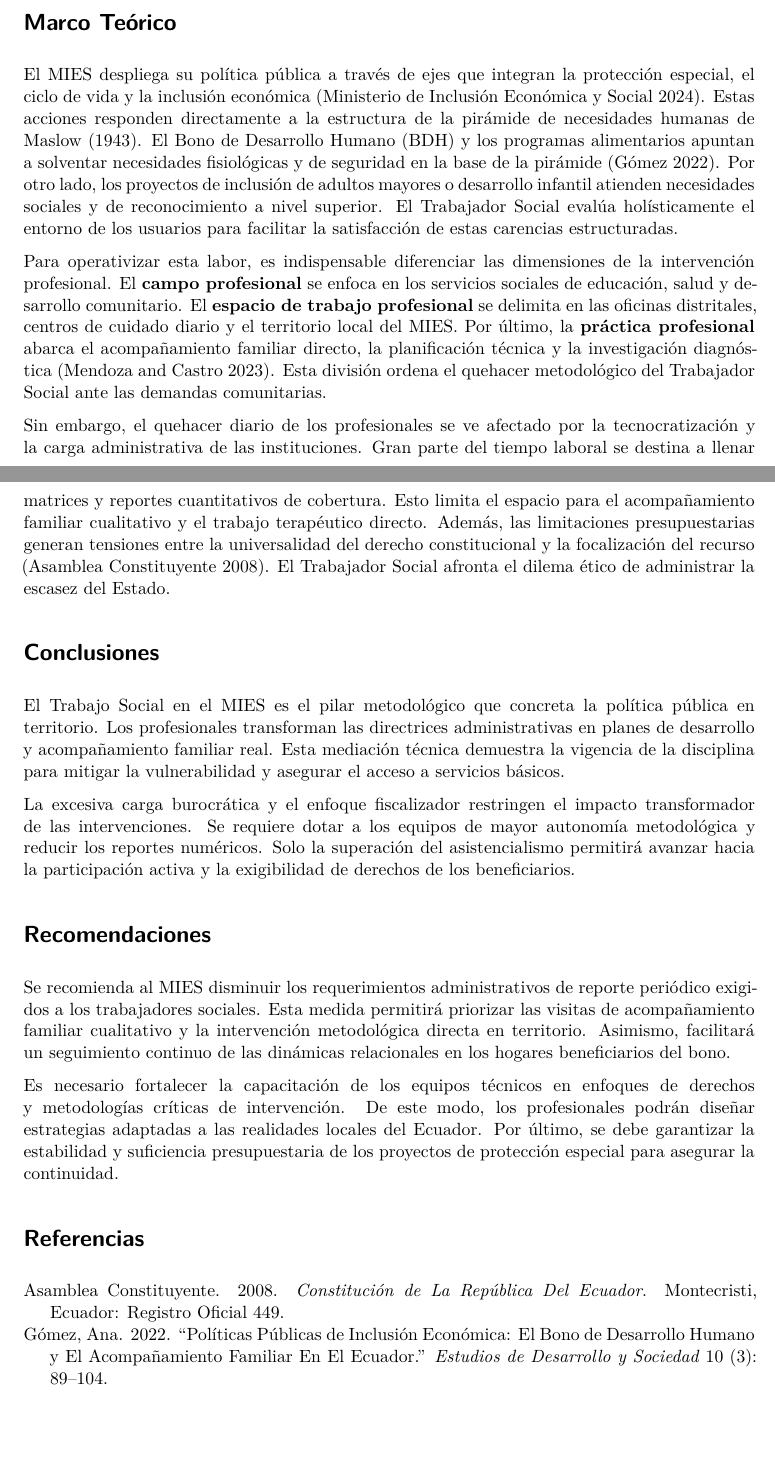
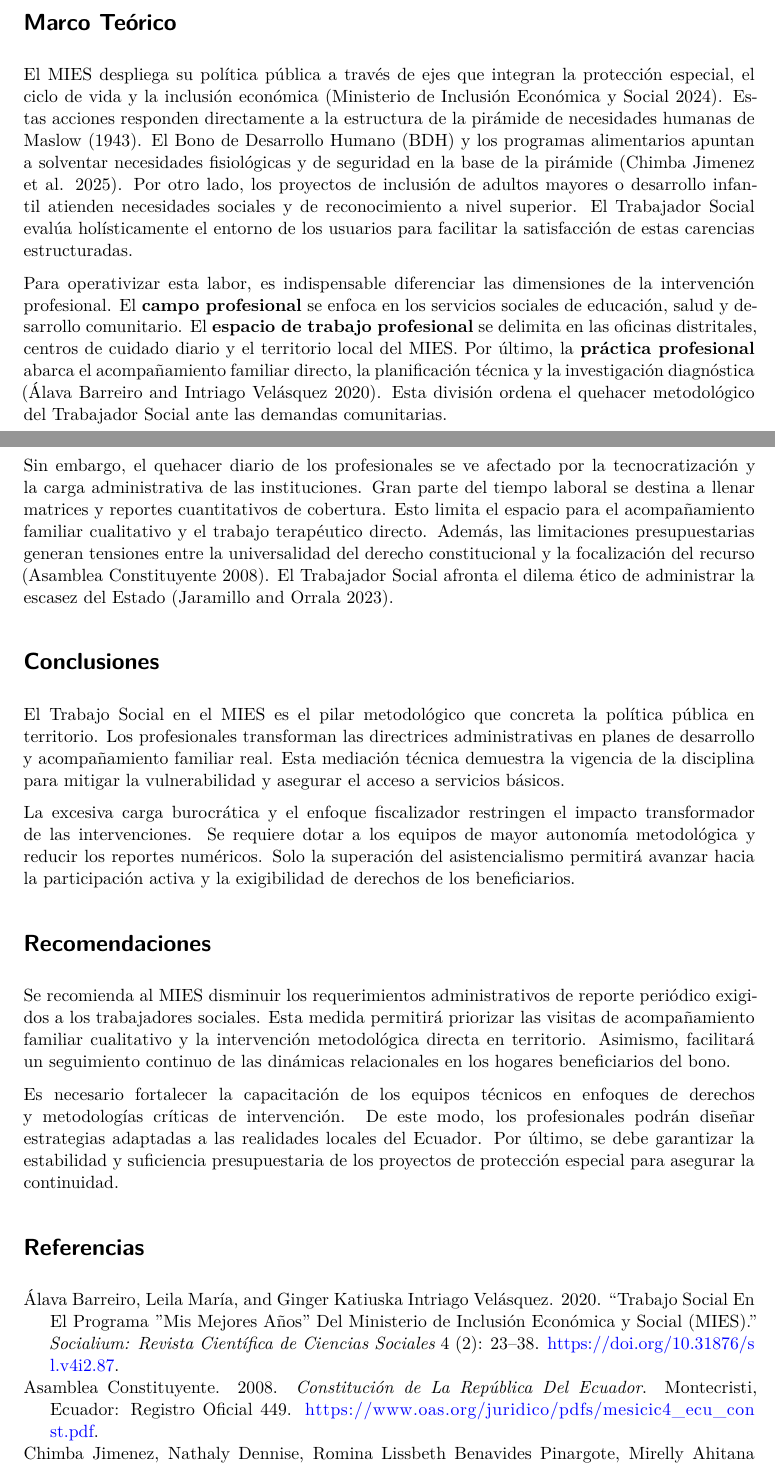
Before and after one commit to EryckFCS/trabajo_social, a Quarto document (docs/vaults/trabajo-social-mies/index.qmd): two parts of pages 1 and 2 of 2 before the commit and two parts of pages 1 and 2 of 3 after it, joined at a grey line, cut so that both start at the same text, the shorter picture padded with empty space. Rendered offline with R 4.5, knitr and Pandoc in place of Quarto, then LaTeX, with nearby package versions.

Commit message:
style: validar y enriquecer referencias reales con DOIs, URLs y metadatos correctos

```diff
--- a/docs/vaults/trabajo-social-mies/index.qmd
+++ b/docs/vaults/trabajo-social-mies/index.qmd
@@ -22,11 +22,11 @@
 
 # Marco Teórico
 
-El MIES despliega su política pública a través de ejes que integran la protección especial, el ciclo de vida y la inclusión económica [@mies2024informe]. Estas acciones responden directamente a la estructura de la pirámide de necesidades humanas de @maslow1943theory. El Bono de Desarrollo Humano (BDH) y los programas alimentarios apuntan a solventar necesidades fisiológicas y de seguridad en la base de la pirámide [@gomez2022politica]. Por otro lado, los proyectos de inclusión de adultos mayores o desarrollo infantil atienden necesidades sociales y de reconocimiento a nivel superior. El Trabajador Social evalúa holísticamente el entorno de los usuarios para facilitar la satisfacción de estas carencias estructuradas.
+El MIES despliega su política pública a través de ejes que integran la protección especial, el ciclo de vida y la inclusión económica [@mies2024informe]. Estas acciones responden directamente a la estructura de la pirámide de necesidades humanas de @maslow1943theory. El Bono de Desarrollo Humano (BDH) y los programas alimentarios apuntan a solventar necesidades fisiológicas y de seguridad en la base de la pirámide [@chimba2025impacto]. Por otro lado, los proyectos de inclusión de adultos mayores o desarrollo infantil atienden necesidades sociales y de reconocimiento a nivel superior. El Trabajador Social evalúa holísticamente el entorno de los usuarios para facilitar la satisfacción de estas carencias estructuradas.
 
-Para operativizar esta labor, es indispensable diferenciar las dimensiones de la intervención profesional. El **campo profesional** se enfoca en los servicios sociales de educación, salud y desarrollo comunitario. El **espacio de trabajo profesional** se delimita en las oficinas distritales, centros de cuidado diario y el territorio local del MIES. Por último, la **práctica profesional** abarca el acompañamiento familiar directo, la planificación técnica y la investigación diagnóstica [@mendoza2023adulto]. Esta división ordena el quehacer metodológico del Trabajador Social ante las demandas comunitarias.
+Para operativizar esta labor, es indispensable diferenciar las dimensiones de la intervención profesional. El **campo profesional** se enfoca en los servicios sociales de educación, salud y desarrollo comunitario. El **espacio de trabajo profesional** se delimita en las oficinas distritales, centros de cuidado diario y el territorio local del MIES. Por último, la **práctica profesional** abarca el acompañamiento familiar directo, la planificación técnica y la investigación diagnóstica [@alava2020adulto]. Esta división ordena el quehacer metodológico del Trabajador Social ante las demandas comunitarias.
 
-Sin embargo, el quehacer diario de los profesionales se ve afectado por la tecnocratización y la carga administrativa de las instituciones. Gran parte del tiempo laboral se destina a llenar matrices y reportes cuantitativos de cobertura. Esto limita el espacio para el acompañamiento familiar cualitativo y el trabajo terapéutico directo. Además, las limitaciones presupuestarias generan tensiones entre la universalidad del derecho constitucional y la focalización del recurso [@constitucion2008ecuador]. El Trabajador Social afronta el dilema ético de administrar la escasez del Estado.
+Sin embargo, el quehacer diario de los profesionales se ve afectado por la tecnocratización y la carga administrativa de las instituciones. Gran parte del tiempo laboral se destina a llenar matrices y reportes cuantitativos de cobertura. Esto limita el espacio para el acompañamiento familiar cualitativo y el trabajo terapéutico directo. Además, las limitaciones presupuestarias generan tensiones entre la universalidad del derecho constitucional y la focalización del recurso [@constitucion2008ecuador]. El Trabajador Social afronta el dilema ético de administrar la escasez del Estado [@jaramillo2023acompanamiento].
 
 # Conclusiones
 
```
Also changed, not shown: docs/vaults/trabajo-social-mies/references.bib.
